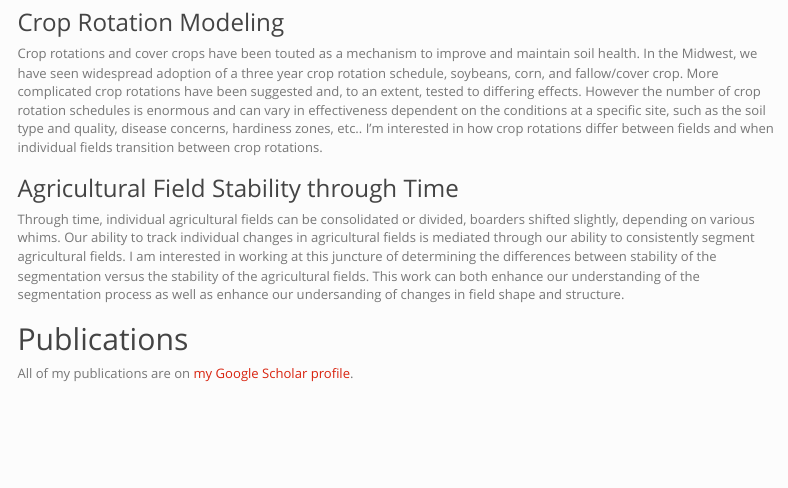
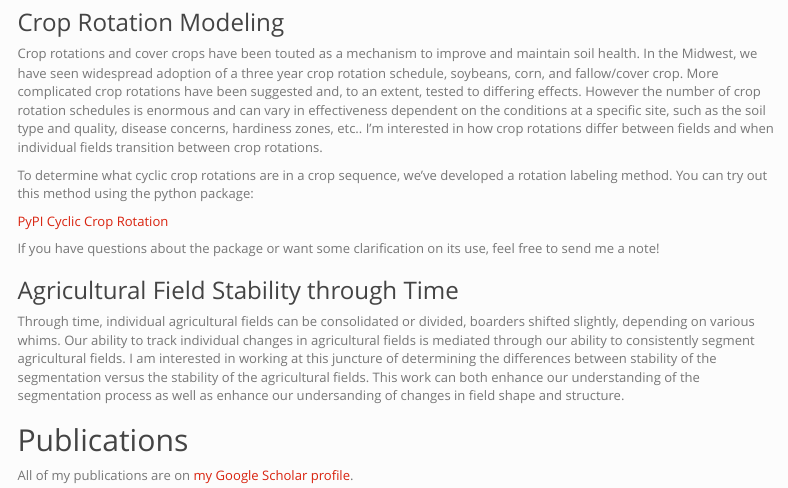
Before and after one commit to hsizek/hsizek.github.io, an R Markdown document (index.Rmd): the page in a window 1100 px wide, from 330 px down. Rendered offline with R 4.5, knitr and Pandoc, with nearby package versions; menus at the side of the page are left out.

Commit message:
Crop rotation project

```diff
--- a/index.Rmd
+++ b/index.Rmd
@@ -20,6 +20,12 @@ You might see me around town playing old-time or Irish music on a Hammered Dulci
 
 Crop rotations and cover crops have been touted as a mechanism to improve and maintain soil health. In the Midwest, we have seen widespread adoption of a three year crop rotation schedule, soybeans, corn, and fallow/cover crop. More complicated crop rotations have been suggested and, to an extent, tested to differing effects. However the number of crop rotation schedules is enormous and can vary in effectiveness dependent on the conditions at a specific site, such as the soil type and quality, disease concerns, hardiness zones, etc.. I'm interested in how crop rotations differ between fields and when individual fields transition between crop rotations.
 
+To determine what cyclic crop rotations are in a crop sequence, we've developed a rotation labeling method. You can try out this method using the python package:
+
+[PyPI Cyclic Crop Rotation](https://pypi.org/project/cyclic-crop-rotation/)
+
+If you have questions about the package or want some clarification on its use, feel free to send me a note!
+
 ### Agricultural Field Stability through Time
 Through time, individual agricultural fields can be consolidated or divided, boarders shifted slightly, depending on various whims. Our ability to track individual changes in agricultural fields is mediated through our ability to consistently segment agricultural fields. I am interested in working at this juncture of determining the differences between stability of the segmentation versus the stability of the agricultural fields. This work can both enhance our understanding of the segmentation process as well as enhance our undersanding of changes in field shape and structure.
 
```
